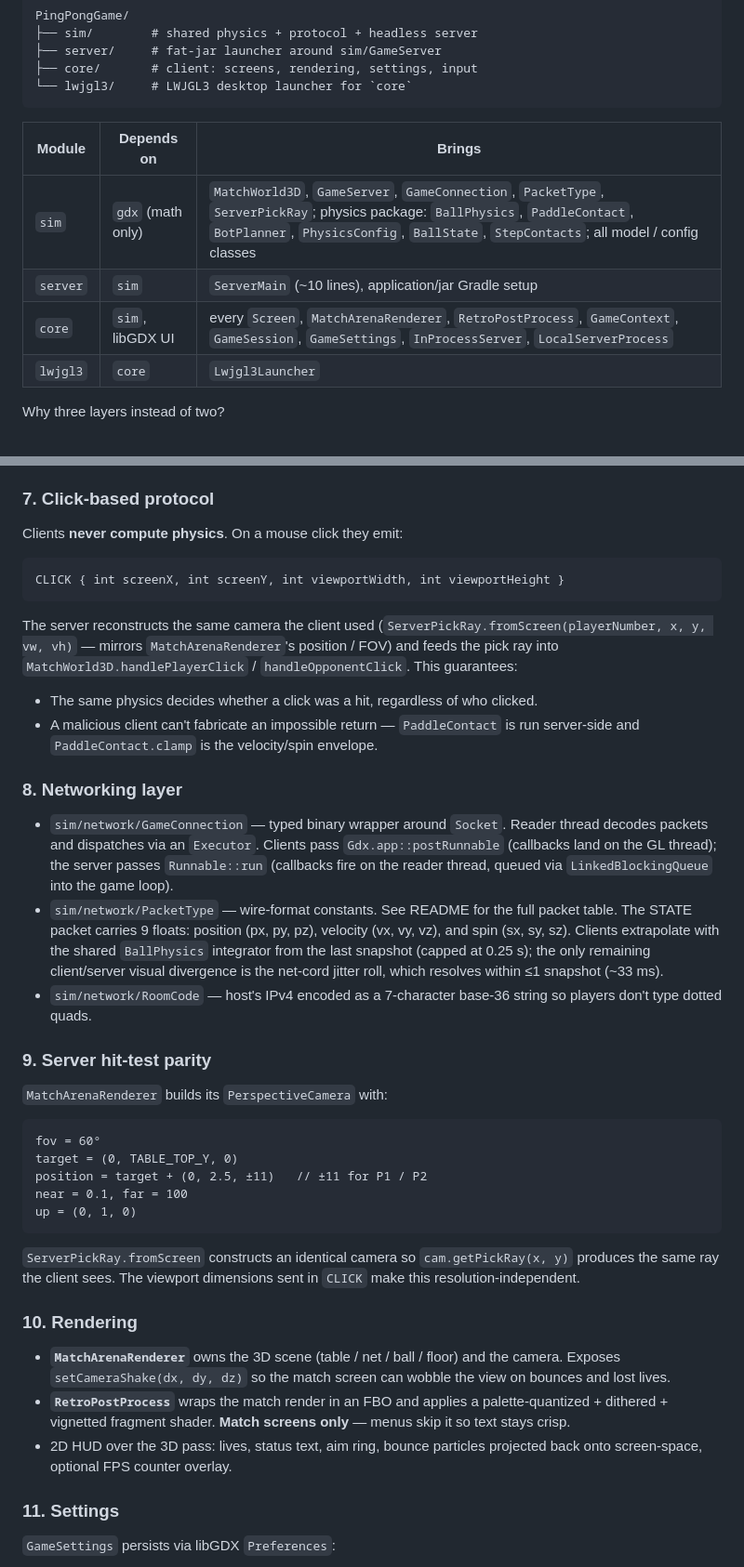
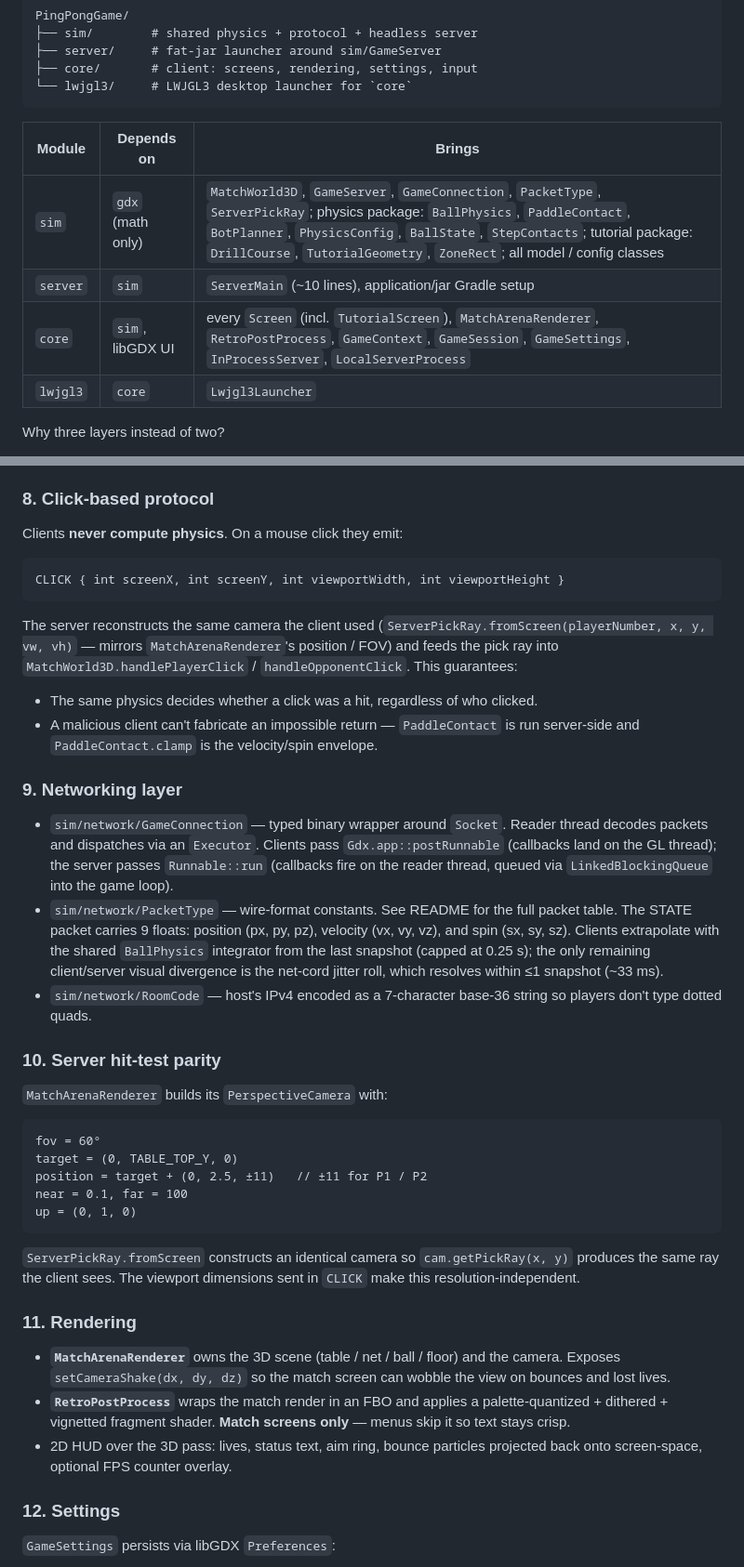
Before and after one commit to PedroI1S/PingPongGame, a Markdown page: docs/architecture.md, 2 parts joined by grey strips. Shown at 93% size. GitHub-like rendering.

```diff
--- a/docs/architecture.md
+++ b/docs/architecture.md
@@ -19,9 +19,9 @@ PingPongGame/
 
 | Module | Depends on | Brings |
 |---|---|---|
-| `sim` | `gdx` (math only) | `MatchWorld3D`, `GameServer`, `GameConnection`, `PacketType`, `ServerPickRay`; physics package: `BallPhysics`, `PaddleContact`, `BotPlanner`, `PhysicsConfig`, `BallState`, `StepContacts`; all model / config classes |
+| `sim` | `gdx` (math only) | `MatchWorld3D`, `GameServer`, `GameConnection`, `PacketType`, `ServerPickRay`; physics package: `BallPhysics`, `PaddleContact`, `BotPlanner`, `PhysicsConfig`, `BallState`, `StepContacts`; tutorial package: `DrillCourse`, `TutorialGeometry`, `ZoneRect`; all model / config classes |
 | `server` | `sim` | `ServerMain` (~10 lines), application/jar Gradle setup |
-| `core` | `sim`, libGDX UI | every `Screen`, `MatchArenaRenderer`, `RetroPostProcess`, `GameContext`, `GameSession`, `GameSettings`, `InProcessServer`, `LocalServerProcess` |
+| `core` | `sim`, libGDX UI | every `Screen` (incl. `TutorialScreen`), `MatchArenaRenderer`, `RetroPostProcess`, `GameContext`, `GameSession`, `GameSettings`, `InProcessServer`, `LocalServerProcess` |
 | `lwjgl3` | `core` | `Lwjgl3Launcher` |
 
 Why three layers instead of two?
@@ -165,7 +225,7 @@ Two entry points for a client to reach this server:
   path tried first by `Main.autoLaunchServer()`; the in-process server
   above is the fallback used when the jar can't be located or launched.
 
-### 7. Click-based protocol
+### 8. Click-based protocol
 
 Clients **never compute physics**. On a mouse click they emit:
 
@@ -183,7 +243,7 @@ The server reconstructs the same camera the client used
 - A malicious client can't fabricate an impossible return — `PaddleContact`
   is run server-side and `PaddleContact.clamp` is the velocity/spin envelope.
 
-### 8. Networking layer
+### 9. Networking layer
 
 - `sim/network/GameConnection` — typed binary wrapper around `Socket`.
   Reader thread decodes packets and dispatches via an `Executor`. Clients
@@ -199,7 +259,7 @@ The server reconstructs the same camera the client used
 - `sim/network/RoomCode` — host's IPv4 encoded as a 7-character base-36
   string so players don't type dotted quads.
 
-### 9. Server hit-test parity
+### 10. Server hit-test parity
 
 `MatchArenaRenderer` builds its `PerspectiveCamera` with:
 
@@ -215,7 +275,7 @@ up = (0, 1, 0)
 `cam.getPickRay(x, y)` produces the same ray the client sees. The
 viewport dimensions sent in `CLICK` make this resolution-independent.
 
-### 10. Rendering
+### 11. Rendering
 
 - **`MatchArenaRenderer`** owns the 3D scene (table / net / ball / floor)
   and the camera. Exposes `setCameraShake(dx, dy, dz)` so the match
@@ -226,7 +286,7 @@ viewport dimensions sent in `CLICK` make this resolution-independent.
 - 2D HUD over the 3D pass: lives, status text, aim ring, bounce particles
   projected back onto screen-space, optional FPS counter overlay.
 
-### 11. Settings
+### 12. Settings
 
 `GameSettings` persists via libGDX `Preferences`:
 
```
Also changed, not shown: other parts of docs/architecture.md (+61 -1 lines).
